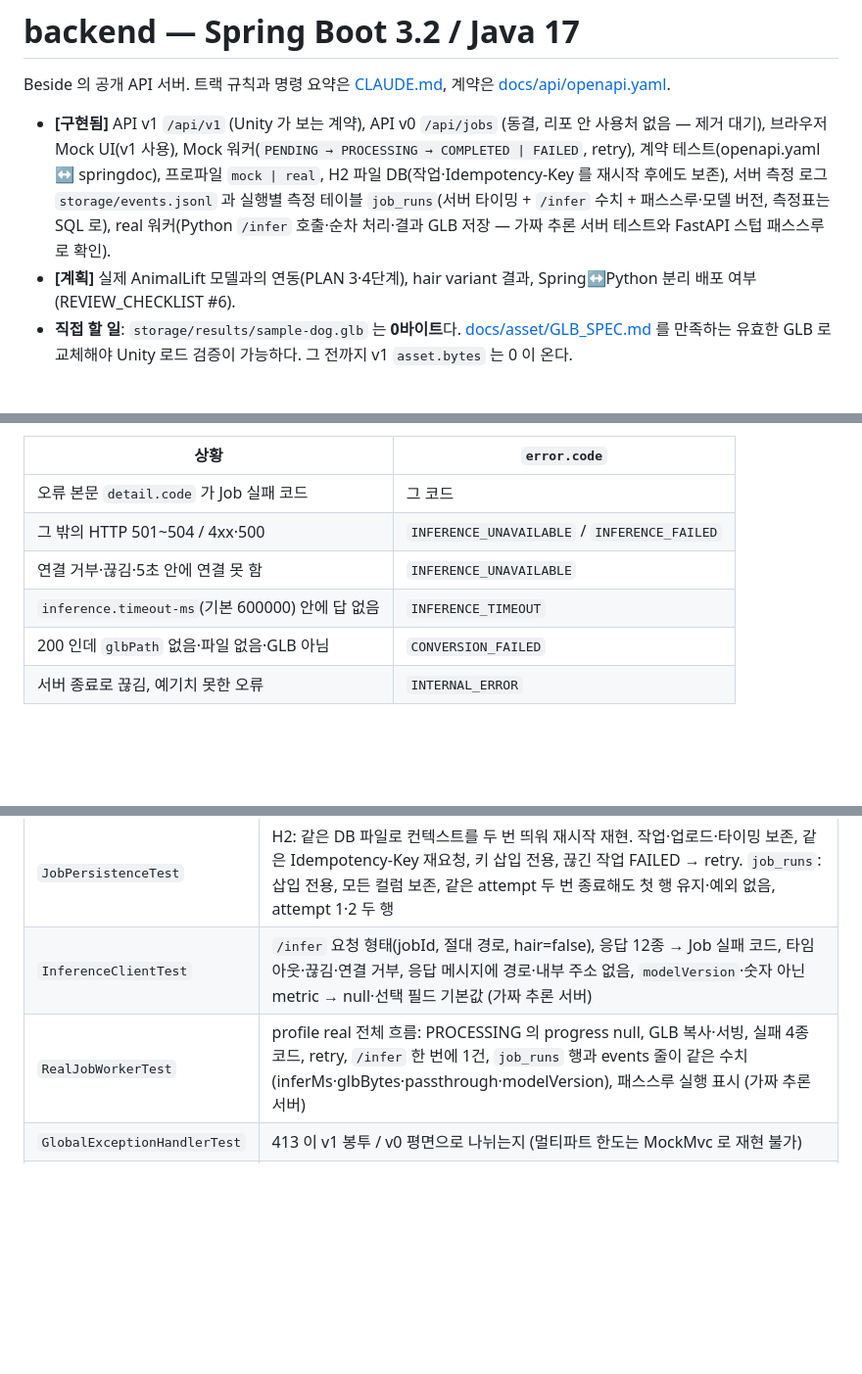
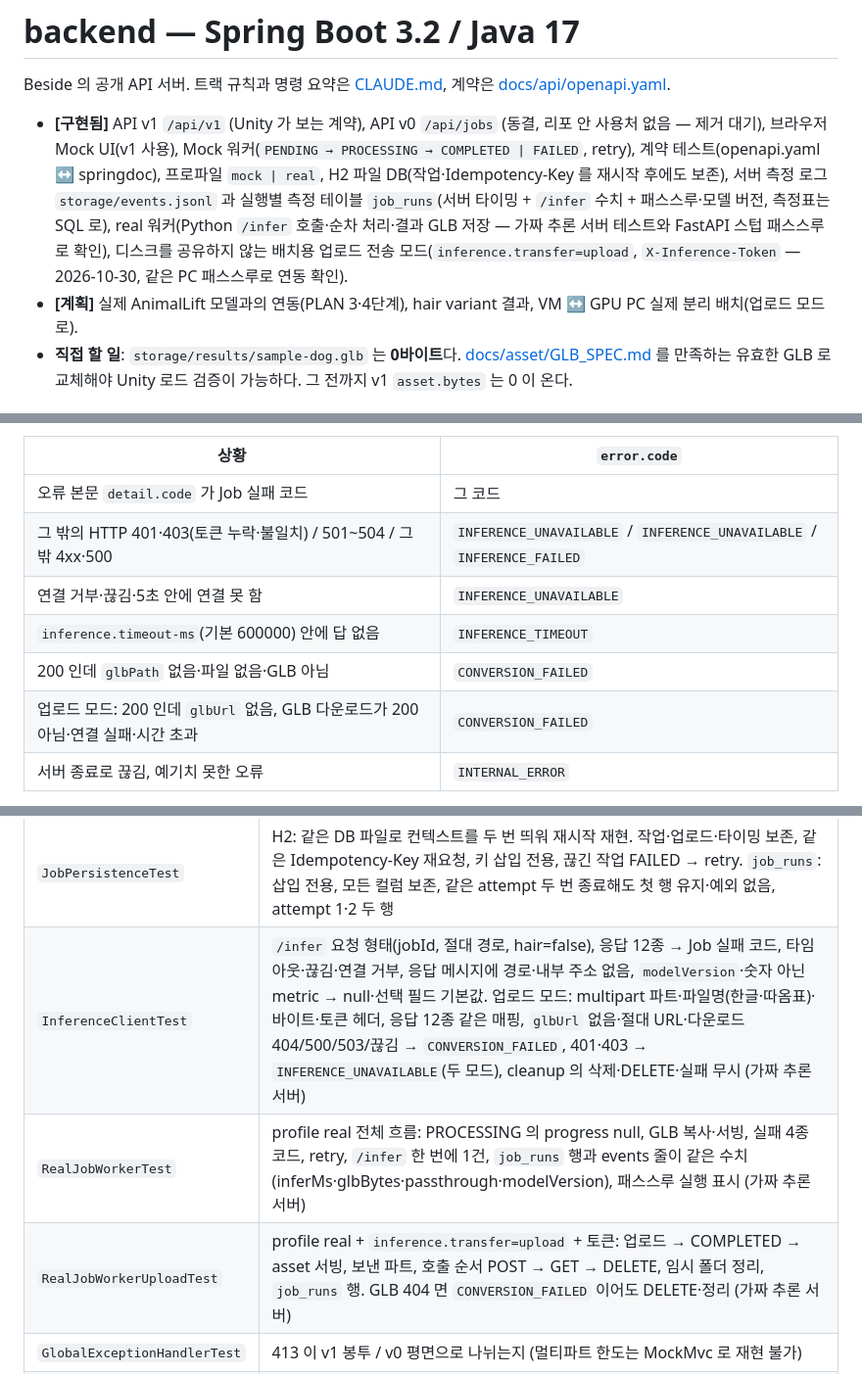
Before and after one commit to minwoo3717/Beside, a Markdown page: backend/README.md, 3 parts joined by grey strips. Shown at 98% size. Rendered like a GitHub page; blank space fills up the shorter version.

```diff
--- a/backend/README.md
+++ b/backend/README.md
@@ -2,8 +2,8 @@
 
 Beside 의 공개 API 서버. 트랙 규칙과 명령 요약은 [CLAUDE.md](CLAUDE.md), 계약은 [docs/api/openapi.yaml](../docs/api/openapi.yaml).
 
-- **[구현됨]** API v1 `/api/v1` (Unity 가 보는 계약), API v0 `/api/jobs` (동결, 리포 안 사용처 없음 — 제거 대기), 브라우저 Mock UI(v1 사용), Mock 워커(`PENDING → PROCESSING → COMPLETED | FAILED`, retry), 계약 테스트(openapi.yaml ↔ springdoc), 프로파일 `mock | real`, H2 파일 DB(작업·Idempotency-Key 를 재시작 후에도 보존), 서버 측정 로그 `storage/events.jsonl` 과 실행별 측정 테이블 `job_runs`(서버 타이밍 + `/infer` 수치 + 패스스루·모델 버전, 측정표는 SQL 로), real 워커(Python `/infer` 호출·순차 처리·결과 GLB 저장 — 가짜 추론 서버 테스트와 FastAPI 스텁 패스스루로 확인).
-- **[계획]** 실제 AnimalLift 모델과의 연동(PLAN 3·4단계), hair variant 결과, Spring↔Python 분리 배포 여부(REVIEW_CHECKLIST #6).
+- **[구현됨]** API v1 `/api/v1` (Unity 가 보는 계약), API v0 `/api/jobs` (동결, 리포 안 사용처 없음 — 제거 대기), 브라우저 Mock UI(v1 사용), Mock 워커(`PENDING → PROCESSING → COMPLETED | FAILED`, retry), 계약 테스트(openapi.yaml ↔ springdoc), 프로파일 `mock | real`, H2 파일 DB(작업·Idempotency-Key 를 재시작 후에도 보존), 서버 측정 로그 `storage/events.jsonl` 과 실행별 측정 테이블 `job_runs`(서버 타이밍 + `/infer` 수치 + 패스스루·모델 버전, 측정표는 SQL 로), real 워커(Python `/infer` 호출·순차 처리·결과 GLB 저장 — 가짜 추론 서버 테스트와 FastAPI 스텁 패스스루로 확인), 디스크를 공유하지 않는 배치용 업로드 전송 모드(`inference.transfer=upload`, `X-Inference-Token` — 2026-10-30, 같은 PC 패스스루로 연동 확인).
+- **[계획]** 실제 AnimalLift 모델과의 연동(PLAN 3·4단계), hair variant 결과, VM ↔ GPU PC 실제 분리 배치(업로드 모드로).
 - **직접 할 일**: `storage/results/sample-dog.glb` 는 **0바이트**다. [docs/asset/GLB_SPEC.md](../docs/asset/GLB_SPEC.md) 를 만족하는 유효한 GLB 로 교체해야 Unity 로드 검증이 가능하다. 그 전까지 v1 `asset.bytes` 는 0 이 온다.
 
 ## 실행
@@ -66,10 +66,11 @@ curl.exe -i -X POST http://localhost:8080/api/v1/jobs/<jobId>/retry
 | 상황 | `error.code` |
 |---|---|
 | 오류 본문 `detail.code` 가 Job 실패 코드 | 그 코드 |
-| 그 밖의 HTTP 501~504 / 4xx·500 | `INFERENCE_UNAVAILABLE` / `INFERENCE_FAILED` |
+| 그 밖의 HTTP 401·403(토큰 누락·불일치) / 501~504 / 그 밖 4xx·500 | `INFERENCE_UNAVAILABLE` / `INFERENCE_UNAVAILABLE` / `INFERENCE_FAILED` |
 | 연결 거부·끊김·5초 안에 연결 못 함 | `INFERENCE_UNAVAILABLE` |
 | `inference.timeout-ms`(기본 600000) 안에 답 없음 | `INFERENCE_TIMEOUT` |
 | 200 인데 `glbPath` 없음·파일 없음·GLB 아님 | `CONVERSION_FAILED` |
+| 업로드 모드: 200 인데 `glbUrl` 없음, GLB 다운로드가 200 아님·연결 실패·시간 초과 | `CONVERSION_FAILED` |
 | 서버 종료로 끊김, 예기치 못한 오류 | `INTERNAL_ERROR` |
 
 `error.message` 에는 서버 경로·내부 주소·추론 서비스의 원문 메시지를 넣지 않는다. 자세한 원인은 서버 로그의 `stage=FAILED` 줄에 있다.
@@ -199,8 +233,9 @@ Remove-Item Env:BESIDE_MVP_URL
 | `JobV1ContractTest` | `/v3/api-docs` 와 `docs/api/openapi.yaml` 의 경로×메서드·operationId·상태 코드·스키마 이름·JobResponse 속성·enum·오류 봉투 비교 |
 | `JobEventsTest` | events.jsonl: 완료·실패·retry 실패가 각각 한 줄, 19개 필드 이름·순서(mock 은 추론 필드 null), uploadBytes/uploadMs/타이밍/result, `job_runs` 행 3개가 줄과 같은 값 |
 | `JobPersistenceTest` | H2: 같은 DB 파일로 컨텍스트를 두 번 띄워 재시작 재현. 작업·업로드·타이밍 보존, 같은 Idempotency-Key 재요청, 키 삽입 전용, 끊긴 작업 FAILED → retry. `job_runs`: 삽입 전용, 모든 컬럼 보존, 같은 attempt 두 번 종료해도 첫 행 유지·예외 없음, attempt 1·2 두 행 |
-| `InferenceClientTest` | `/infer` 요청 형태(jobId, 절대 경로, hair=false), 응답 12종 → Job 실패 코드, 타임아웃·끊김·연결 거부, 응답 메시지에 경로·내부 주소 없음, `modelVersion`·숫자 아닌 metric → null·선택 필드 기본값 (가짜 추론 서버) |
+| `InferenceClientTest` | `/infer` 요청 형태(jobId, 절대 경로, hair=false), 응답 12종 → Job 실패 코드, 타임아웃·끊김·연결 거부, 응답 메시지에 경로·내부 주소 없음, `modelVersion`·숫자 아닌 metric → null·선택 필드 기본값. 업로드 모드: multipart 파트·파일명(한글·따옴표)·바이트·토큰 헤더, 응답 12종 같은 매핑, `glbUrl` 없음·절대 URL·다운로드 404/500/503/끊김 → `CONVERSION_FAILED`, 401·403 → `INFERENCE_UNAVAILABLE`(두 모드), cleanup 의 삭제·DELETE·실패 무시 (가짜 추론 서버) |
 | `RealJobWorkerTest` | profile real 전체 흐름: PROCESSING 의 progress null, GLB 복사·서빙, 실패 4종 코드, retry, `/infer` 한 번에 1건, `job_runs` 행과 events 줄이 같은 수치(inferMs·glbBytes·passthrough·modelVersion), 패스스루 실행 표시 (가짜 추론 서버) |
+| `RealJobWorkerUploadTest` | profile real + `inference.transfer=upload` + 토큰: 업로드 → COMPLETED → asset 서빙, 보낸 파트, 호출 순서 POST → GET → DELETE, 임시 폴더 정리, `job_runs` 행. GLB 404 면 `CONVERSION_FAILED` 이어도 DELETE·정리 (가짜 추론 서버) |
 | `GlobalExceptionHandlerTest` | 413 이 v1 봉투 / v0 평면으로 나뉘는지 (멀티파트 한도는 MockMvc 로 재현 불가) |
 | `mock-mvp.test.cjs` | 브라우저 Mock UI(v1): 성공·오류·시간 초과·중복 클릭, 오류 봉투와 `error.code` → ERROR_CODES 문구, v0 Location 거부, GIF 거부 (작은 DOM 대역에서 실제 app.js 실행, `BESIDE_MVP_URL` 이 있으면 실제 서버와 함께) |
 
```
Also changed, not shown: other parts of backend/README.md (+35 -2 lines), backend/CLAUDE.md (+2 -2 lines), docs/CONTRACT.md (+1 -1 lines).
